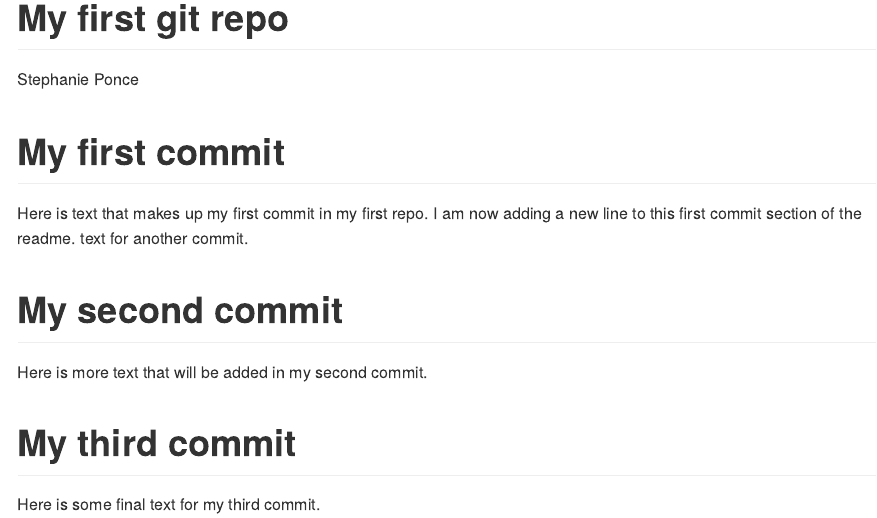
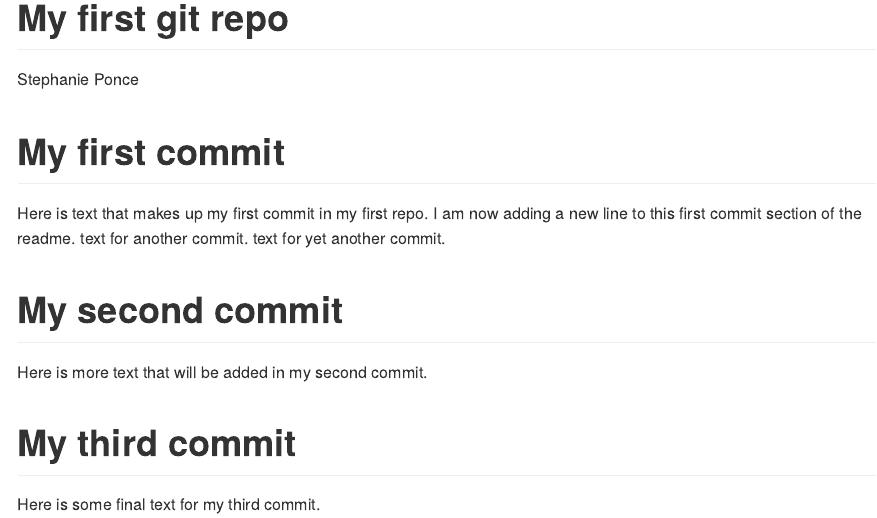
Before and after one commit to saponce99/info550-test-repo, an R Markdown document (README.Rmd): the page in a window 1100 px wide, from its top. Rendered offline with R 4.5, knitr and Pandoc, with nearby package versions.

Commit message:
add another line to README.Rmd

```diff
--- a/README.Rmd
+++ b/README.Rmd
@@ -9,6 +9,7 @@ output: github_document
 Here is text that makes up my first commit in my first repo.
 I am now adding a new line to this first commit section of the readme.
 text for another commit.
+text for yet another commit.
 
 # My second commit
 
```
